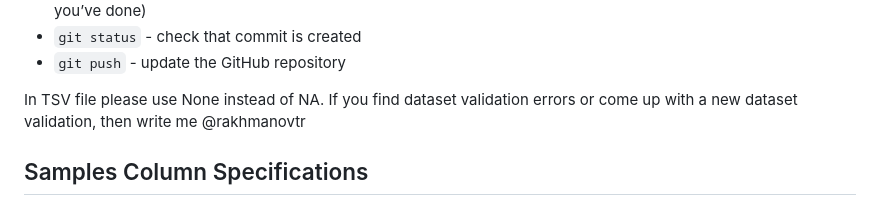
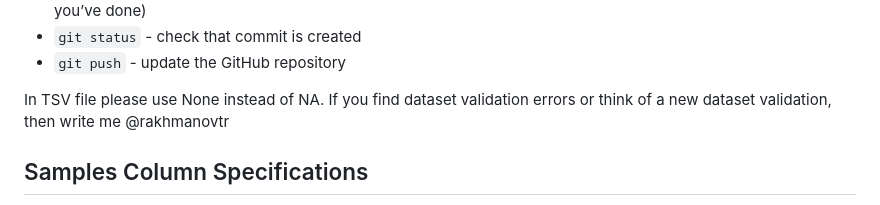
Before and after one commit to vlngf/OilMetagenomesDB, a Markdown page: README.md, the part around the change. GitHub-like rendering.

```diff
--- a/README.md
+++ b/README.md
@@ -37,7 +37,7 @@ Basic commands for the command line:
 * `git status` - check that commit is created
 * `git push` - update the GitHub repository
 
-In TSV file please use None instead of NA. If you find dataset validation errors or come up with a new dataset validation, then write me @rakhmanovtr
+In TSV file please use None instead of NA. If you find dataset validation errors or think of a new dataset validation, then write me @rakhmanovtr
 
 ## Samples Column Specifications
 The SAMPLE tables stores information about the sample, its type, date of collection, geographic coordinates, depth of sample extraction, etc.
```
